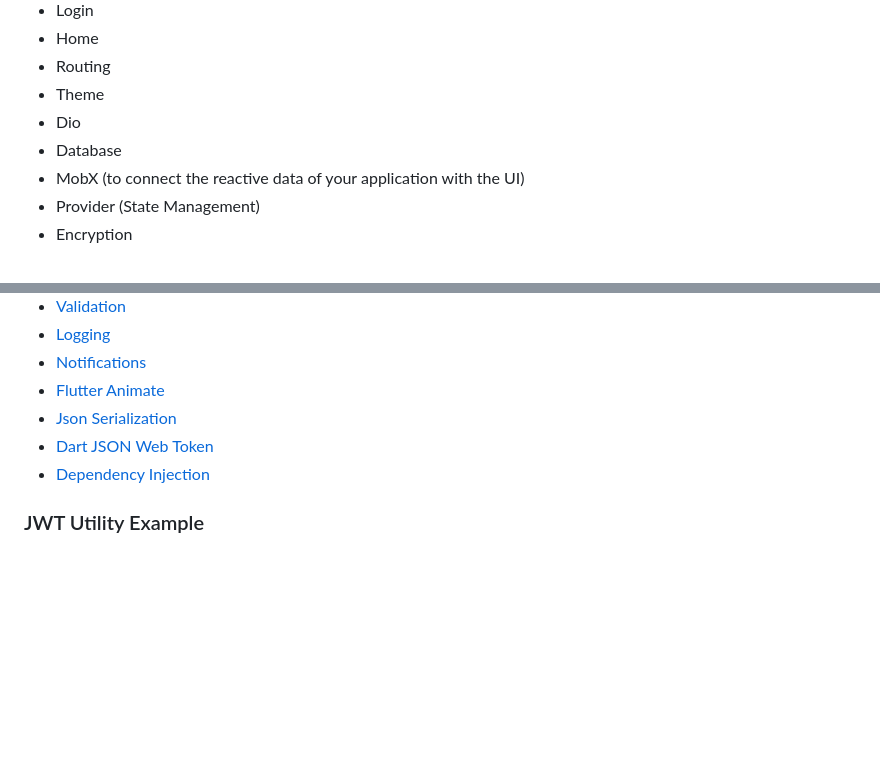
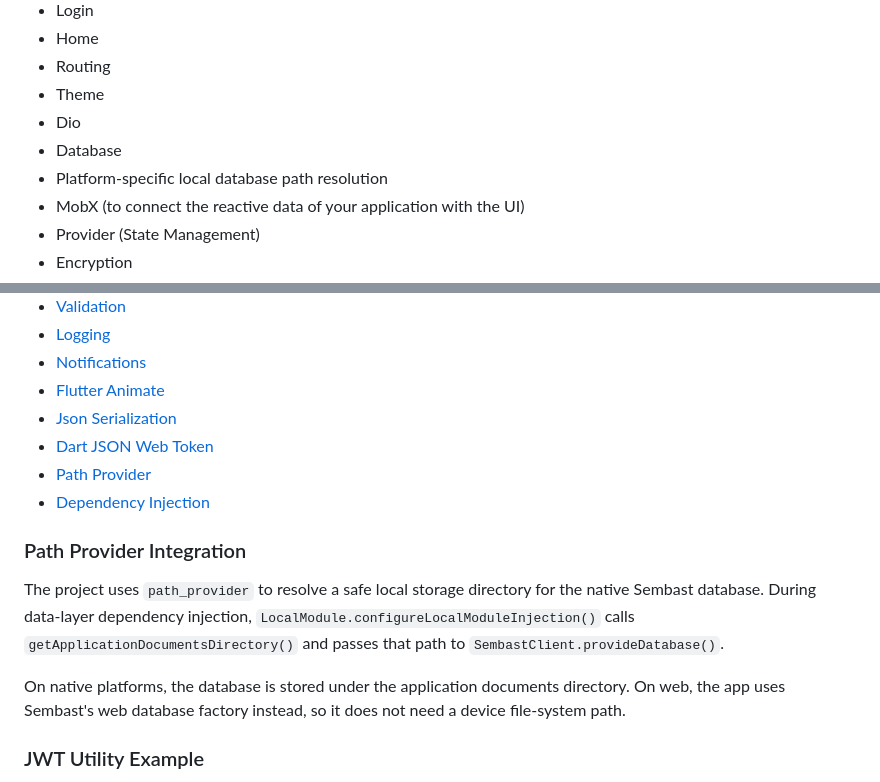
Before and after one commit to zubairehman/flutter_boilerplate_project, a Markdown page: README.md, 2 parts joined by grey strips. GitHub-like rendering; blank space fills up the shorter version.

Commit message:
docs: document path provider

```diff
--- a/README.md
+++ b/README.md
@@ -69,6 +69,7 @@ In Visual Studio Code, navigate to `Preferences` -> `Settings` and search for `F
 * Theme
 * Dio
 * Database
+* Platform-specific local database path resolution
 * MobX (to connect the reactive data of your application with the UI)
 * Provider (State Management)
 * Encryption
@@ -100,7 +101,20 @@ In Visual Studio Code, navigate to `Preferences` -> `Settings` and search for `F
 * [Flutter Animate](https://pub.dev/packages/flutter_animate)
 * [Json Serialization](https://github.com/dart-lang/json_serializable)
 * [Dart JSON Web Token](https://pub.dev/packages/dart_jsonwebtoken)
+* [Path Provider](https://pub.dev/packages/path_provider)
 * [Dependency Injection](https://github.com/fluttercommunity/get_it)
+
+### Path Provider Integration
+
+The project uses `path_provider` to resolve a safe local storage directory for
+the native Sembast database. During data-layer dependency injection,
+`LocalModule.configureLocalModuleInjection()` calls
+`getApplicationDocumentsDirectory()` and passes that path to
+`SembastClient.provideDatabase()`.
+
+On native platforms, the database is stored under the application documents
+directory. On web, the app uses Sembast's web database factory instead, so it
+does not need a device file-system path.
 
 ### JWT Utility Example
 
```
